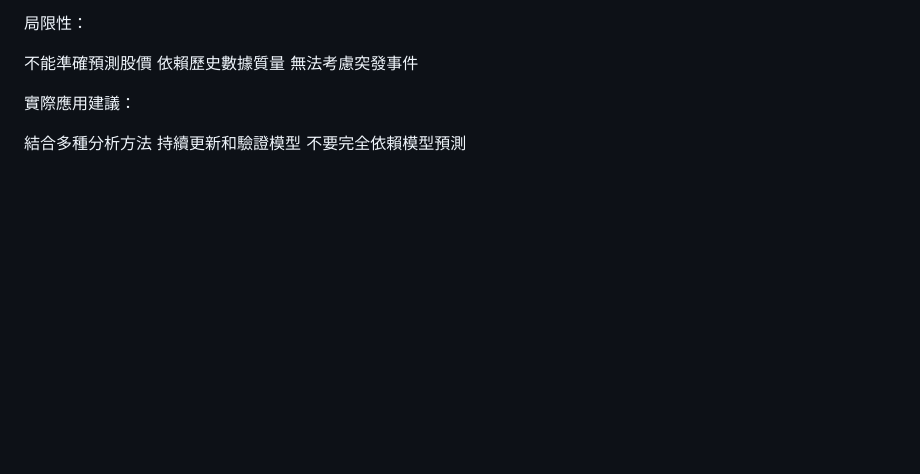
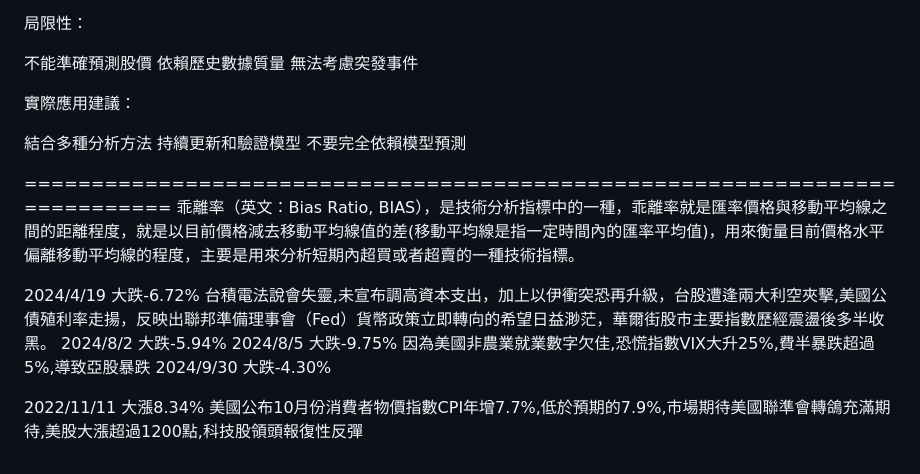
Before and after one commit to Clown-coder/202409_TVDI_Project_Stock_analysis, a Markdown page: 李啟民的資料夾/readme.md, the part around the change. Drawn GitHub-style; blank space fills up the shorter version.

Commit message:
增加readme 訊息

```diff
--- a/李啟民的資料夾/readme.md
+++ b/李啟民的資料夾/readme.md
@@ -119,3 +119,13 @@ LSTM層有50個神經元
 結合多種分析方法
 持續更新和驗證模型
 不要完全依賴模型預測
+
+============================================================================
+乖離率（英文：Bias Ratio, BIAS），是技術分析指標中的一種，乖離率就是匯率價格與移動平均線之間的距離程度，就是以目前價格減去移動平均線值的差(移動平均線是指一定時間內的匯率平均值)，用來衡量目前價格水平偏離移動平均線的程度，主要是用來分析短期內超買或者超賣的一種技術指標。
+
+2024/4/19 大跌-6.72%  台積電法說會失靈,未宣布調高資本支出，加上以伊衝突恐再升級，台股遭逢兩大利空夾擊,美國公債殖利率走揚，反映出聯邦準備理事會（Fed）貨幣政策立即轉向的希望日益渺茫，華爾街股市主要指數歷經震盪後多半收黑。
+2024/8/2 大跌-5.94%
+2024/8/5 大跌-9.75% 因為美國非農業就業數字欠佳,恐慌指數VIX大升25%,費半暴跌超過5%,導致亞股暴跌
+2024/9/30 大跌-4.30%
+
+2022/11/11 大漲8.34% 美國公布10月份消費者物價指數CPI年增7.7%,低於預期的7.9%,市場期待美國聯準會轉鴿充滿期待,美股大漲超過1200點,科技股領頭報復性反彈
```
